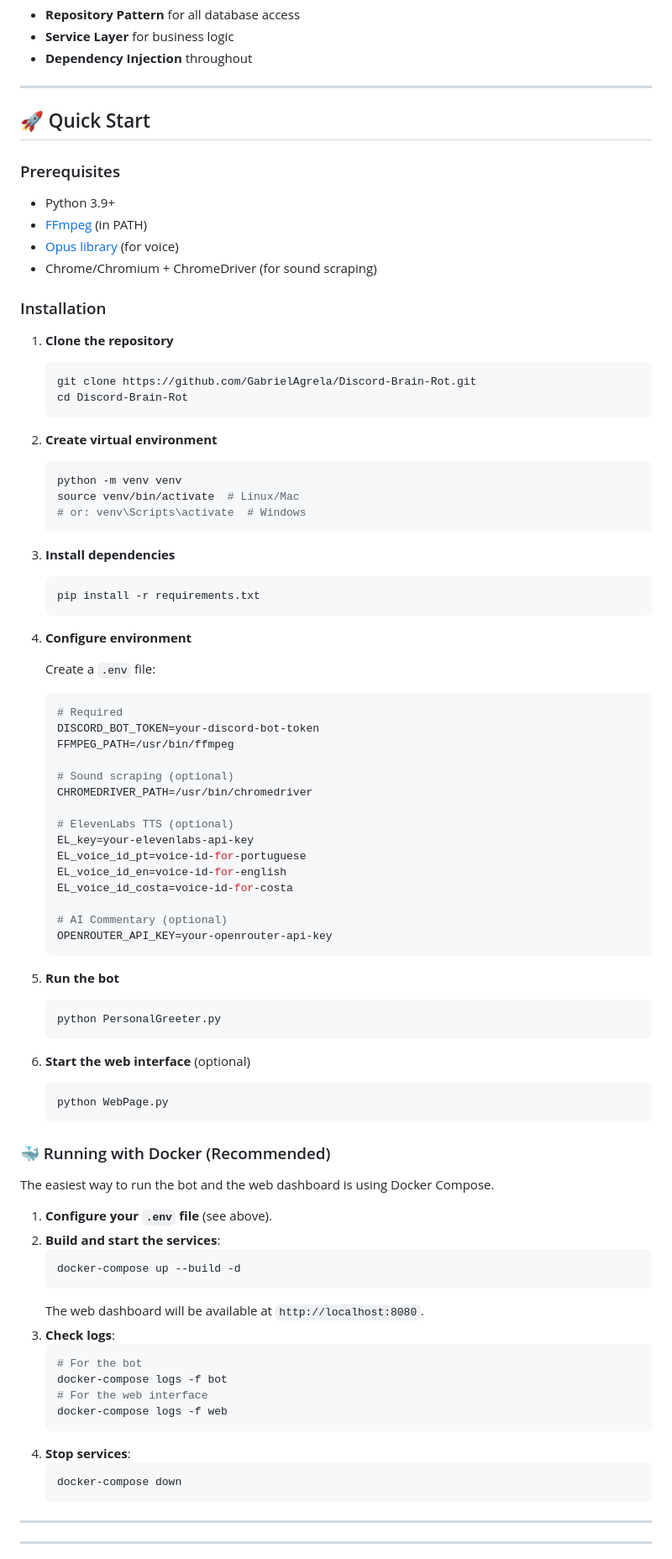
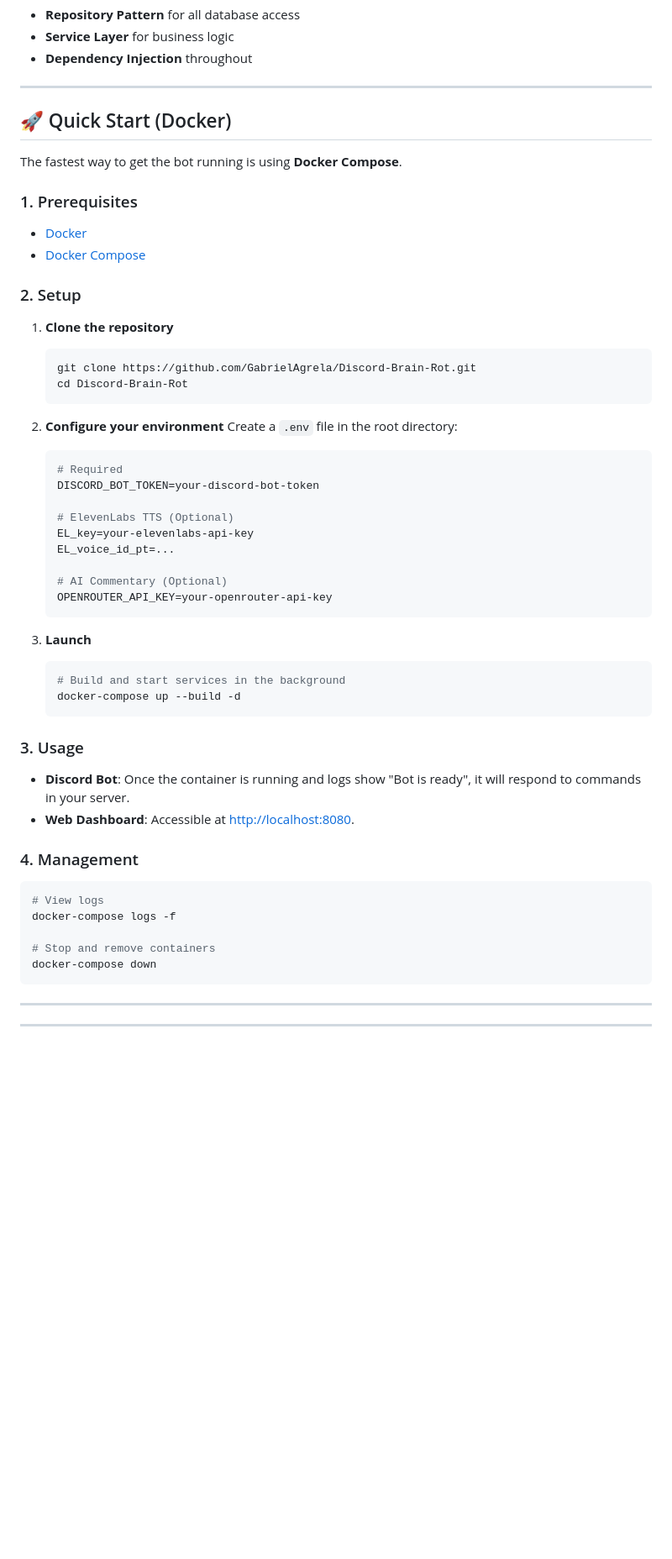
Before and after one commit to GabrielAgrela/Discord-Brain-Rot, a Markdown page: README.md, the part around the change. Shown at 84% size. Rendered like a GitHub page; blank space fills up the shorter version.

Commit message:
docs: simplify README to focus on Docker Quick Start

````diff
--- a/README.md
+++ b/README.md
@@ -72,87 +72,53 @@ The project follows **SOLID principles** with a clean separation of concerns:
 
 ---
 
-## 🚀 Quick Start
+## 🚀 Quick Start (Docker)
 
-### Prerequisites
+The fastest way to get the bot running is using **Docker Compose**.
 
-- Python 3.9+
-- [FFmpeg](https://ffmpeg.org/) (in PATH)
-- [Opus library](https://opus-codec.org/) (for voice)
-- Chrome/Chromium + ChromeDriver (for sound scraping)
+### 1. Prerequisites
+- [Docker](https://docs.docker.com/get-docker/)
+- [Docker Compose](https://docs.docker.com/compose/install/)
 
-### Installation
-
+### 2. Setup
 1. **Clone the repository**
    ```bash
    git clone https://github.com/GabrielAgrela/Discord-Brain-Rot.git
    cd Discord-Brain-Rot
    ```
 
-2. **Create virtual environment**
-   ```bash
-   python -m venv venv
-   source venv/bin/activate  # Linux/Mac
-   # or: venv\Scripts\activate  # Windows
-   ```
-
-3. **Install dependencies**
-   ```bash
-   pip install -r requirements.txt
-   ```
-
-4. **Configure environment**
-
-   Create a `.env` file:
+2. **Configure your environment**
+   Create a `.env` file in the root directory:
    ```env
    # Required
    DISCORD_BOT_TOKEN=your-discord-bot-token
-   FFMPEG_PATH=/usr/bin/ffmpeg
 
-   # Sound scraping (optional)
-   CHROMEDRIVER_PATH=/usr/bin/chromedriver
+   # ElevenLabs TTS (Optional)
+   EL_key=your-elevenlabs-api-key
+   EL_voice_id_pt=...
 
-   # ElevenLabs TTS (optional)
-   EL_key=your-elevenlabs-api-key
-   EL_voice_id_pt=voice-id-for-portuguese
-   EL_voice_id_en=voice-id-for-english
-   EL_voice_id_costa=voice-id-for-costa
-
-   # AI Commentary (optional)
+   # AI Commentary (Optional)
    OPENROUTER_API_KEY=your-openrouter-api-key
    ```
 
-5. **Run the bot**
+3. **Launch**
    ```bash
-   python PersonalGreeter.py
+   # Build and start services in the background
+   docker-compose up --build -d
    ```
 
-6. **Start the web interface** (optional)
-   ```bash
-   python WebPage.py
-   ```
+### 3. Usage
+- **Discord Bot**: Once the container is running and logs show "Bot is ready", it will respond to commands in your server.
+- **Web Dashboard**: Accessible at [http://localhost:8080](http://localhost:8080).
 
-### 🐳 Running with Docker (Recommended)
+### 4. Management
+```bash
+# View logs
+docker-compose logs -f
 
-The easiest way to run the bot and the web dashboard is using Docker Compose.
-
-1. **Configure your `.env` file** (see above).
-2. **Build and start the services**:
-   ```bash
-   docker-compose up --build -d
-   ```
-   The web dashboard will be available at `http://localhost:8080`.
-3. **Check logs**:
-   ```bash
-   # For the bot
-   docker-compose logs -f bot
-   # For the web interface
-   docker-compose logs -f web
-   ```
-4. **Stop services**:
-   ```bash
-   docker-compose down
-   ```
+# Stop and remove containers
+docker-compose down
+```
 
 ---
 
````
